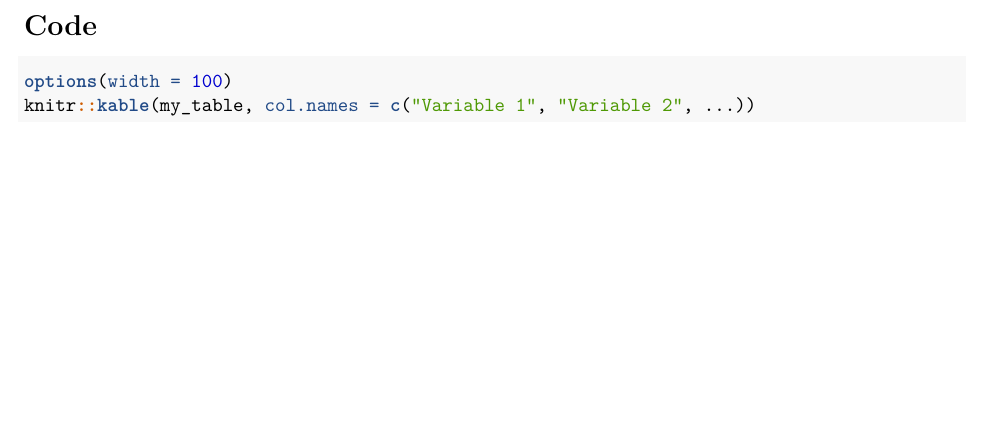
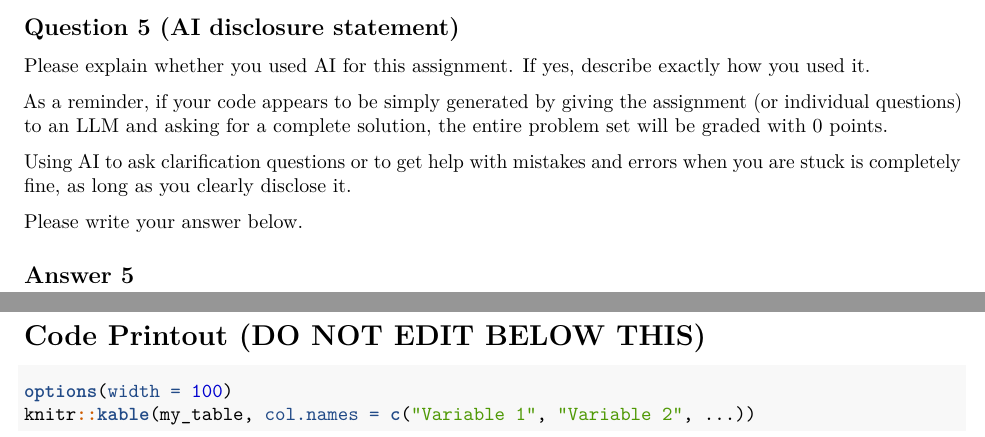
Before and after one commit to ps270classroom/ps270problem-set-2, an R Markdown document (02_hw_data_wrangling.Rmd): part of page 6 of 6 before the commit and two parts of pages 6 and 7 of 7 after it, the two joined at a grey line, cut at the place of the change, the shorter picture padded with empty space. Rendered offline with R 4.5, knitr and Pandoc, then LaTeX, with nearby package versions.

Commit message:
Update 02_hw_data_wrangling.Rmd
Add AI disclosure statement question

````diff
--- a/02_hw_data_wrangling.Rmd
+++ b/02_hw_data_wrangling.Rmd
@@ -107,9 +107,23 @@ You do not need to exactly match the labels, but you should have informative lab
 
 \newpage
 
+## Question 5 (AI disclosure statement)
+
+Please explain whether you used AI for this assignment. If yes, describe exactly how you used it.
+
+As a reminder, if your code appears to be simply generated by giving the assignment (or individual questions) to an LLM and asking for a complete solution, the entire problem set will be graded with 0 points.
+
+Using AI to ask clarification questions or to get help with mistakes and errors when you are stuck is completely fine, as long as you clearly disclose it.
+
+Please write your answer below.
+
+## Answer 5
 
 
-# Code
+
+\newpage
+
+# Code Printout (DO NOT EDIT BELOW THIS)
 
 ```{r print-code, ref.label=knitr::all_labels(), echo = TRUE, eval=FALSE}
 
````
